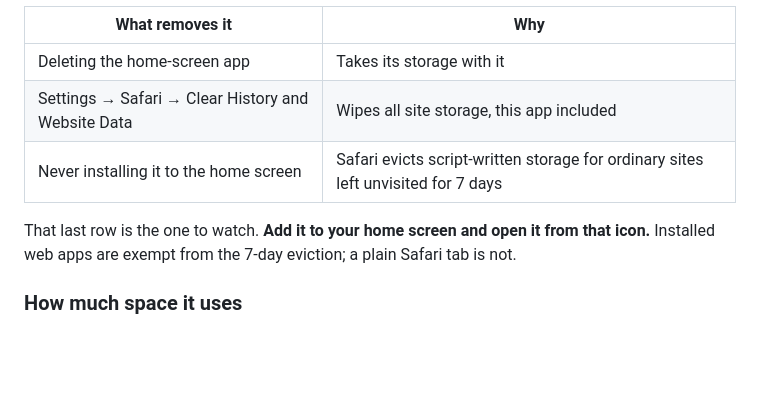
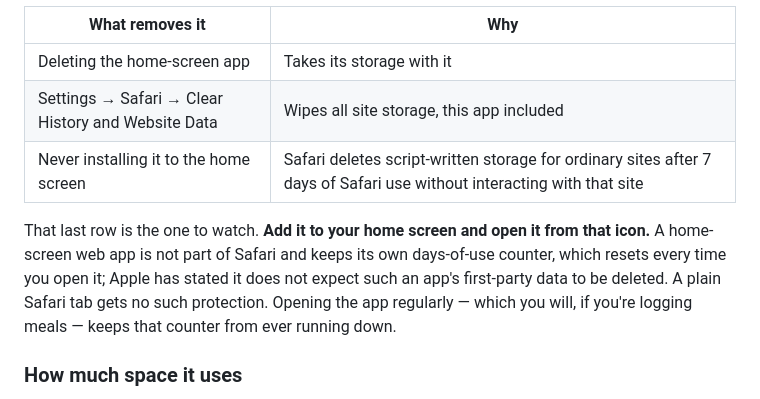
Before and after one commit to Kadin-Solpon/nutrilog, a Markdown page: README.md, the part around the change. Rendered like a GitHub page; blank space fills up the shorter version.

Commit message:
Clarify the iOS storage-eviction wording
Home-screen web apps are not flatly exempt from the 7-day cap; they keep
a separate days-of-use counter that resets on each launch, and Apple's
statement is that it does not expect their first-party data to be
deleted. Says that instead of claiming exemption.

```diff
--- a/README.md
+++ b/README.md
@@ -171,11 +171,14 @@ server, no account and no sync — the log never leaves the device.
 |---|---|
 | Deleting the home-screen app | Takes its storage with it |
 | Settings → Safari → Clear History and Website Data | Wipes all site storage, this app included |
-| Never installing it to the home screen | Safari evicts script-written storage for ordinary sites left unvisited for 7 days |
+| Never installing it to the home screen | Safari deletes script-written storage for ordinary sites after 7 days of Safari use without interacting with that site |
 
 That last row is the one to watch. **Add it to your home screen and open it from
-that icon.** Installed web apps are exempt from the 7-day eviction; a plain
-Safari tab is not.
+that icon.** A home-screen web app is not part of Safari and keeps its own
+days-of-use counter, which resets every time you open it; Apple has stated it
+does not expect such an app's first-party data to be deleted. A plain Safari tab
+gets no such protection. Opening the app regularly — which you will, if you're
+logging meals — keeps that counter from ever running down.
 
 ### How much space it uses
 
```
